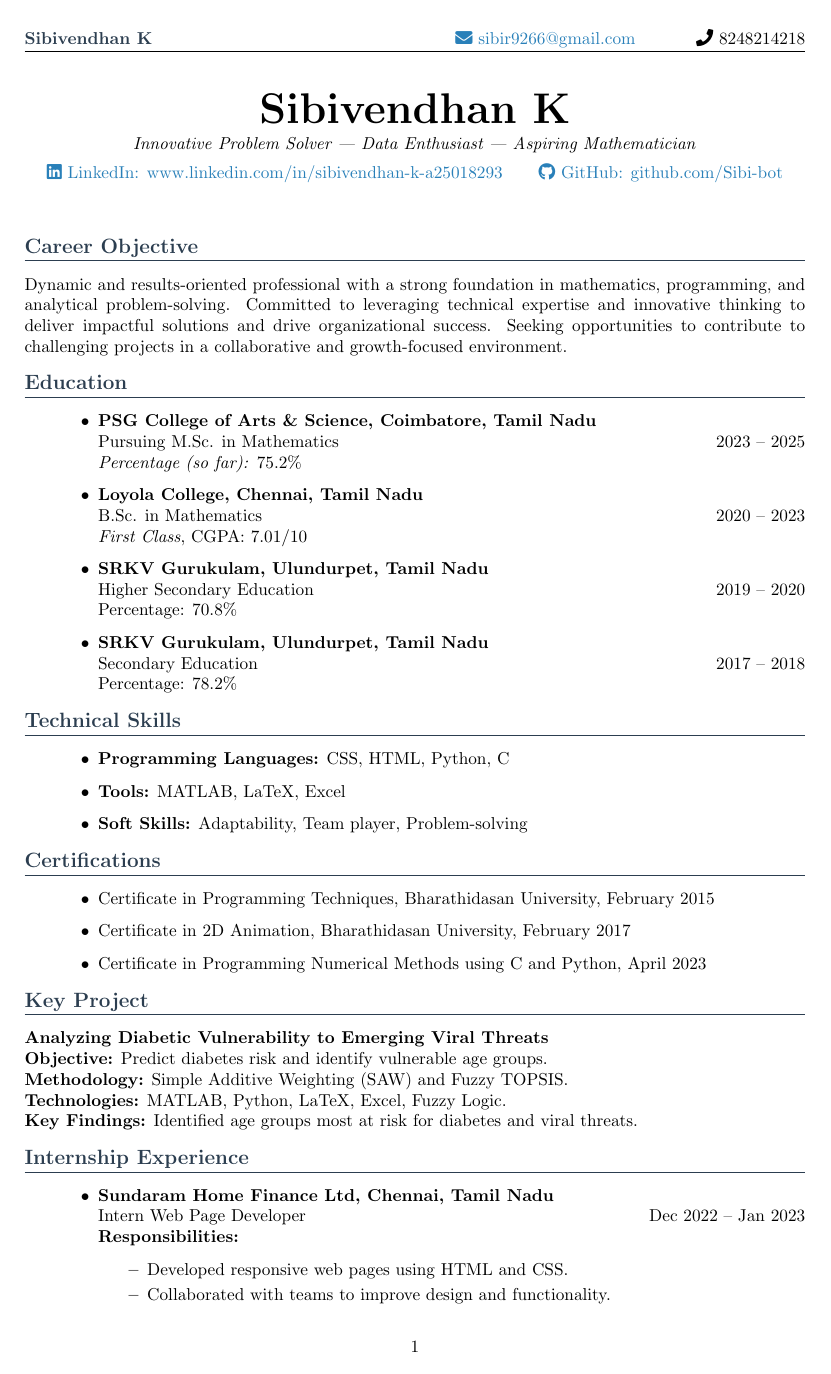
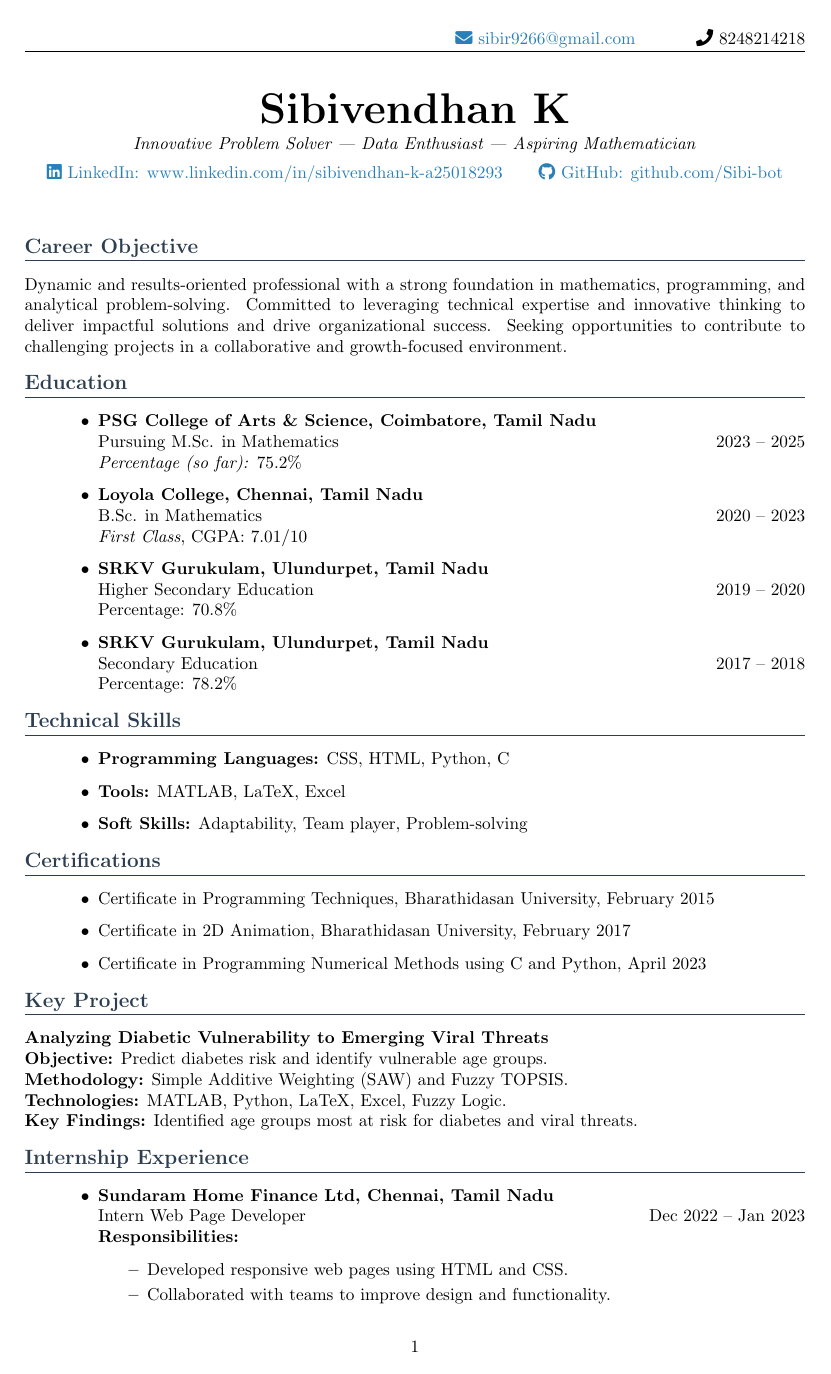
Before and after one commit to Sibi-bot/resume, a LaTeX CV (resume.tex): page 1 of 2. Compiled offline with pdfLaTeX.

Commit message:
Update resume.tex

```diff
--- a/resume.tex
+++ b/resume.tex
@@ -15,7 +15,6 @@
 % Header and Footer
 \pagestyle{fancy}
 \fancyhf{}
-\fancyhead[L]{\textbf{\textcolor{headerblue}{Sibivendhan K}}}
 \fancyhead[R]{\href{mailto:sibir9266@gmail.com}{\faEnvelope \ sibir9266@gmail.com} \hspace{1cm} \faPhone \ 8248214218}
 \fancyfoot[C]{\thepage}
 
```
